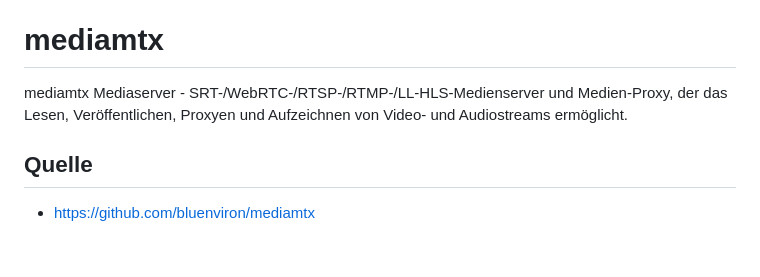
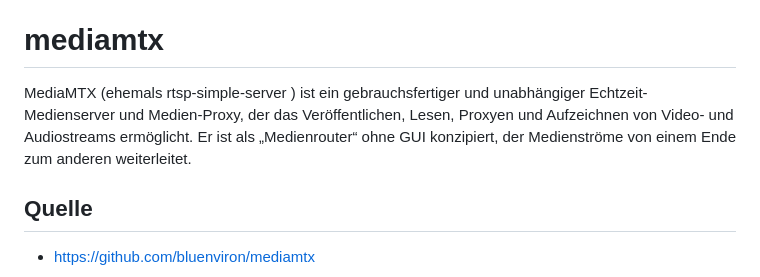
Before and after one commit to richtertoralf/mediamtx, a Markdown page: README.md, the part around the change. Drawn GitHub-style; blank space fills up the shorter version.

```diff
--- a/README.md
+++ b/README.md
@@ -1,7 +1,7 @@
 Vor ein paar Jahren haben wir unseren Streamingserver für RTMP, SRT und RTSP noch selber geschrieben. Dazu haben wir ffmpeg und nginx mit dem rtmp-Modul genutzt. Um SRT zu nutzen musste ffmpeg noch extra compiliert und für den RaspberryPi optimiert werden.  Inzwischen gibt es in der OpenSource-Welt fürs Streamen von Videos richtig viele gute Tools. Eins davon ist der **mediamtx Mediaserver**. Ein weiteres sehr gutes Tool ist der **datarhei Restreamer**.
 
 # mediamtx
-mediamtx Mediaserver - SRT-/WebRTC-/RTSP-/RTMP-/LL-HLS-Medienserver und Medien-Proxy, der das Lesen, Veröffentlichen, Proxyen und Aufzeichnen von Video- und Audiostreams ermöglicht.
+MediaMTX (ehemals rtsp-simple-server ) ist ein gebrauchsfertiger und unabhängiger Echtzeit-Medienserver und Medien-Proxy, der das Veröffentlichen, Lesen, Proxyen und Aufzeichnen von Video- und Audiostreams ermöglicht. Er ist als „Medienrouter“ ohne GUI konzipiert, der Medienströme von einem Ende zum anderen weiterleitet.
 
 ## Quelle
 - https://github.com/bluenviron/mediamtx
```
